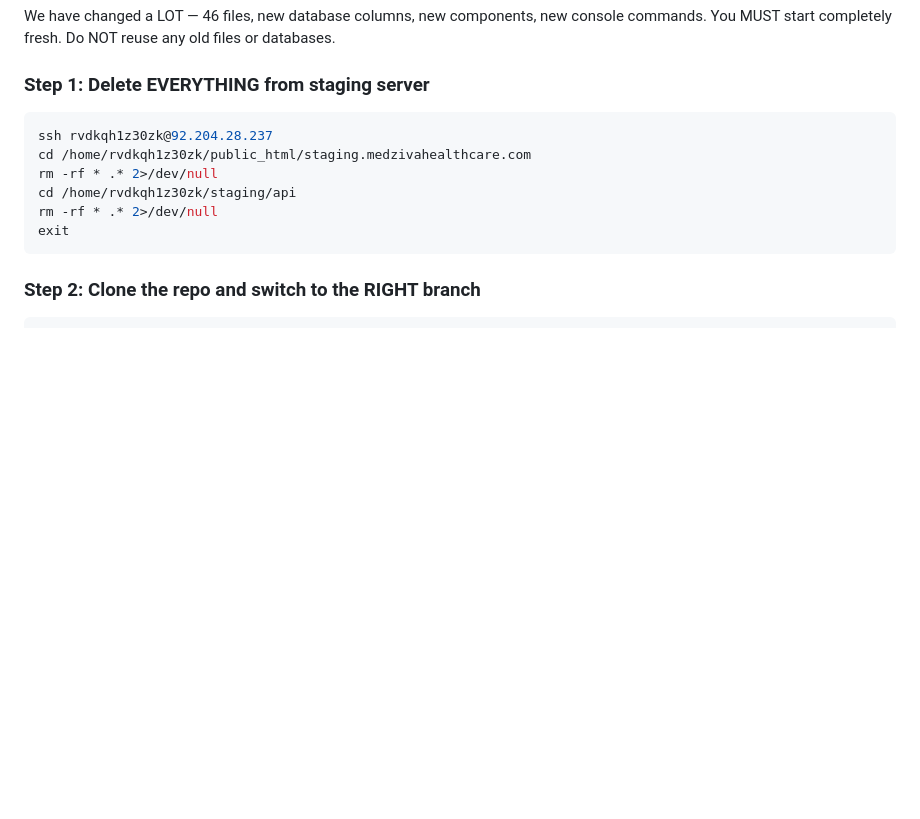
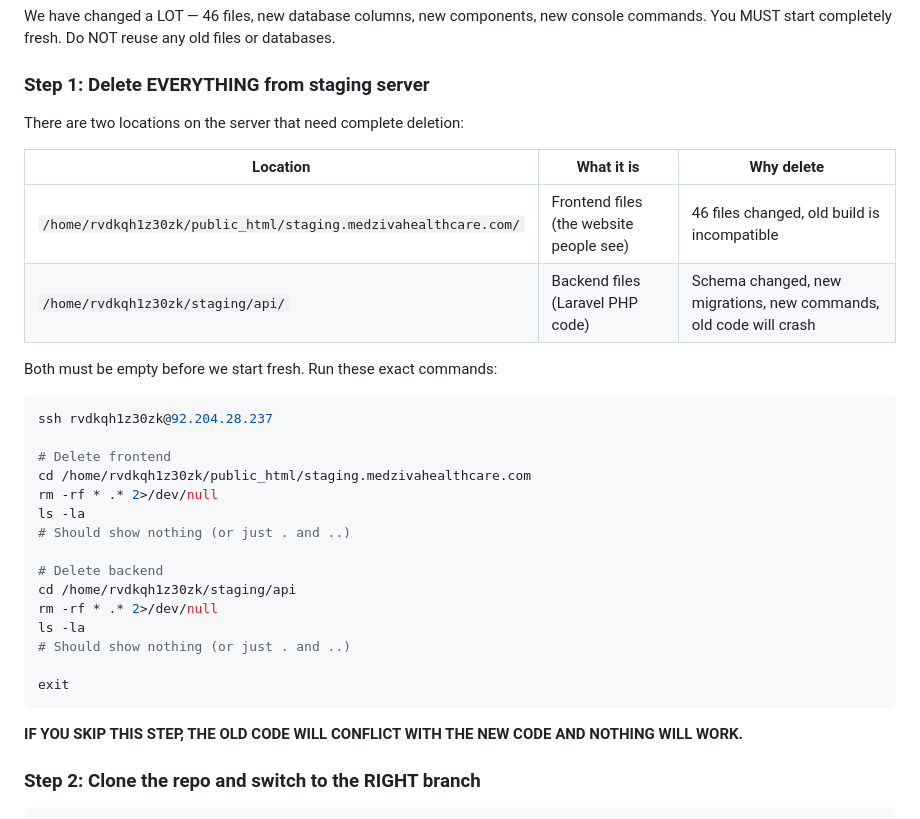
Before and after one commit to balaharshi/medfinal225, a Markdown page: BALA_TEST_SUITE_2.md, the part around the change. Rendered like a GitHub page; blank space fills up the shorter version.

Commit message:
docs: explain exactly what to delete on staging server and why

````diff
--- a/BALA_TEST_SUITE_2.md
+++ b/BALA_TEST_SUITE_2.md
@@ -25,14 +25,35 @@ Every command below assumes you are on `feature/repo-improvements`. Double-check
 We have changed a LOT — 46 files, new database columns, new components, new console commands. You MUST start completely fresh. Do NOT reuse any old files or databases.
 
 ### Step 1: Delete EVERYTHING from staging server
+
+There are two locations on the server that need complete deletion:
+
+| Location | What it is | Why delete |
+|----------|-----------|------------|
+| `/home/rvdkqh1z30zk/public_html/staging.medzivahealthcare.com/` | Frontend files (the website people see) | 46 files changed, old build is incompatible |
+| `/home/rvdkqh1z30zk/staging/api/` | Backend files (Laravel PHP code) | Schema changed, new migrations, new commands, old code will crash |
+
+Both must be empty before we start fresh. Run these exact commands:
+
 ```bash
 ssh rvdkqh1z30zk@92.204.28.237
+
+# Delete frontend
 cd /home/rvdkqh1z30zk/public_html/staging.medzivahealthcare.com
 rm -rf * .* 2>/dev/null
+ls -la
+# Should show nothing (or just . and ..)
+
+# Delete backend
 cd /home/rvdkqh1z30zk/staging/api
 rm -rf * .* 2>/dev/null
+ls -la
+# Should show nothing (or just . and ..)
+
 exit
 ```
+
+**IF YOU SKIP THIS STEP, THE OLD CODE WILL CONFLICT WITH THE NEW CODE AND NOTHING WILL WORK.**
 
 ### Step 2: Clone the repo and switch to the RIGHT branch
 ```bash
````
